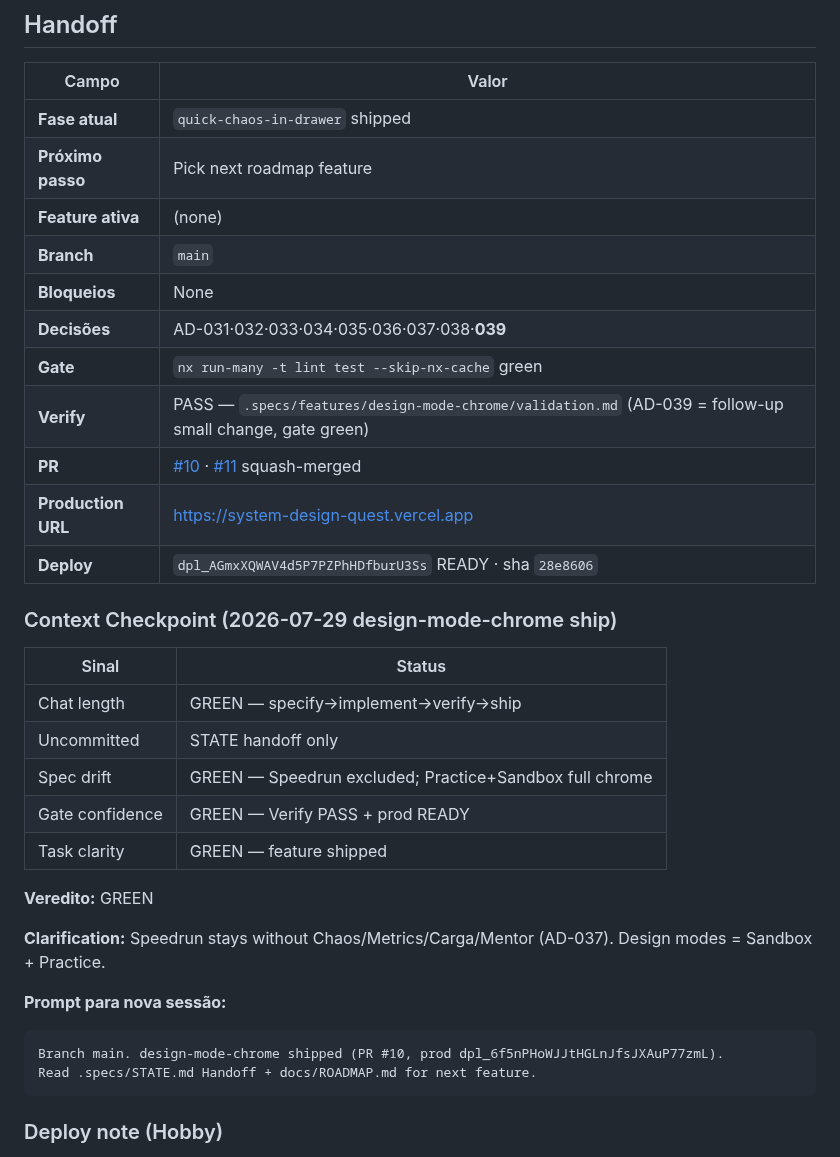
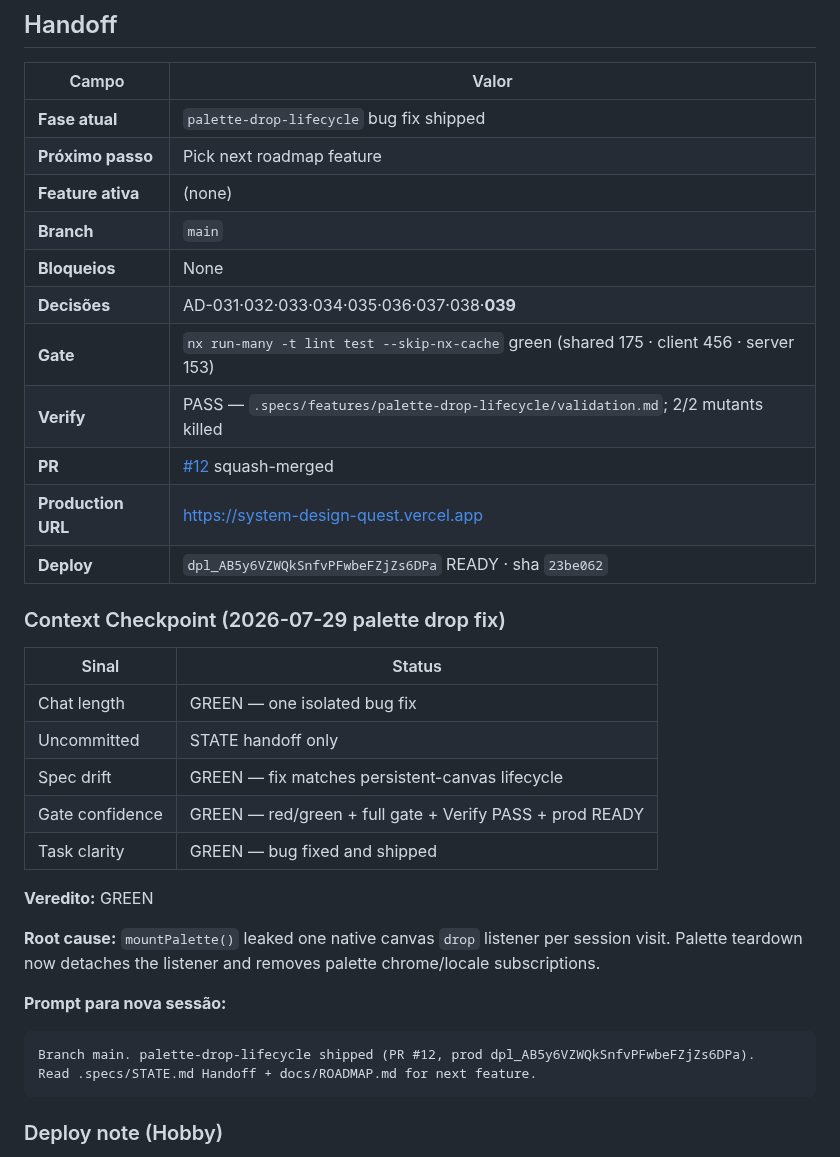
Before and after one commit to IEwerthonDev/system-design-quest, a Markdown page: .specs/STATE.md, the part around the change. Rendered like a GitHub page.

Commit message:
docs(STATE): record palette drop lifecycle production fix
Co-authored-by: Cursor <cursoragent@cursor.com>

````diff
--- a/.specs/STATE.md
+++ b/.specs/STATE.md
@@ -22,35 +22,35 @@ Jogo educativo no browser para aprender System Design desenhando arquiteturas em
 
 | Campo | Valor |
 | ----- | ----- |
-| **Fase atual** | `quick-chaos-in-drawer` shipped |
+| **Fase atual** | `palette-drop-lifecycle` bug fix shipped |
 | **Próximo passo** | Pick next roadmap feature |
 | **Feature ativa** | (none) |
 | **Branch** | `main` |
 | **Bloqueios** | None |
 | **Decisões** | AD-031·032·033·034·035·036·037·038·**039** |
-| **Gate** | `nx run-many -t lint test --skip-nx-cache` green |
-| **Verify** | PASS — `.specs/features/design-mode-chrome/validation.md` (AD-039 = follow-up small change, gate green) |
-| **PR** | [#10](https://github.com/IEwerthonDev/system-design-quest/pull/10) · [#11](https://github.com/IEwerthonDev/system-design-quest/pull/11) squash-merged |
+| **Gate** | `nx run-many -t lint test --skip-nx-cache` green (shared 175 · client 456 · server 153) |
+| **Verify** | PASS — `.specs/features/palette-drop-lifecycle/validation.md`; 2/2 mutants killed |
+| **PR** | [#12](https://github.com/IEwerthonDev/system-design-quest/pull/12) squash-merged |
 | **Production URL** | https://system-design-quest.vercel.app |
-| **Deploy** | `dpl_AGmxXQWAV4d5P7PZPhHDfburU3Ss` READY · sha `28e8606` |
+| **Deploy** | `dpl_AB5y6VZWQkSnfvPFwbeFZjZs6DPa` READY · sha `23be062` |
 
-### Context Checkpoint (2026-07-29 design-mode-chrome ship)
+### Context Checkpoint (2026-07-29 palette drop fix)
 
 | Sinal | Status |
 | ----- | ------ |
-| Chat length | GREEN — specify→implement→verify→ship |
+| Chat length | GREEN — one isolated bug fix |
 | Uncommitted | STATE handoff only |
-| Spec drift | GREEN — Speedrun excluded; Practice+Sandbox full chrome |
-| Gate confidence | GREEN — Verify PASS + prod READY |
-| Task clarity | GREEN — feature shipped |
+| Spec drift | GREEN — fix matches persistent-canvas lifecycle |
+| Gate confidence | GREEN — red/green + full gate + Verify PASS + prod READY |
+| Task clarity | GREEN — bug fixed and shipped |
 
 **Veredito:** GREEN
 
-**Clarification:** Speedrun stays without Chaos/Metrics/Carga/Mentor (AD-037). Design modes = Sandbox + Practice.
+**Root cause:** `mountPalette()` leaked one native canvas `drop` listener per session visit. Palette teardown now detaches the listener and removes palette chrome/locale subscriptions.
 
 **Prompt para nova sessão:**
 ```
-Branch main. design-mode-chrome shipped (PR #10, prod dpl_6f5nPHoWJJtHGLnJfsJXAuP77zmL).
+Branch main. palette-drop-lifecycle shipped (PR #12, prod dpl_AB5y6VZWQkSnfvPFwbeFZjZs6DPa).
 Read .specs/STATE.md Handoff + docs/ROADMAP.md for next feature.
 ```
 
````
